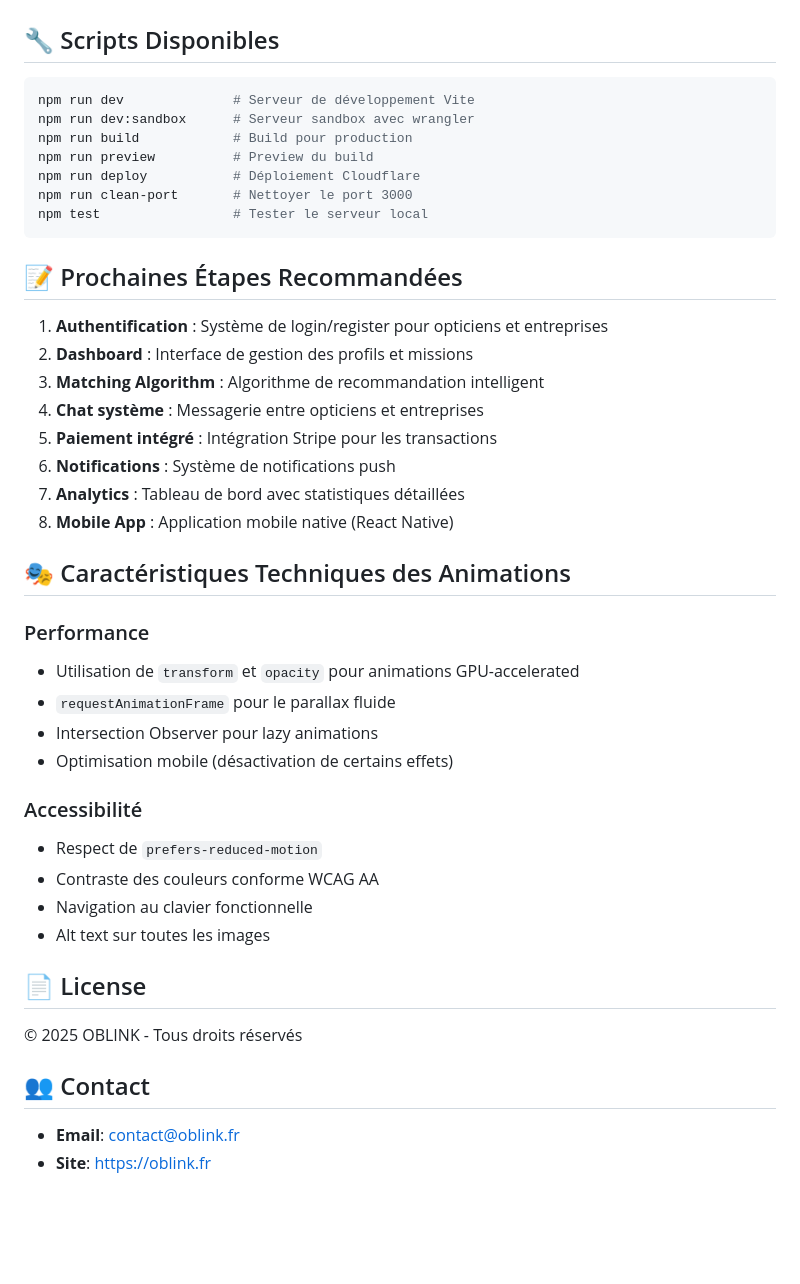
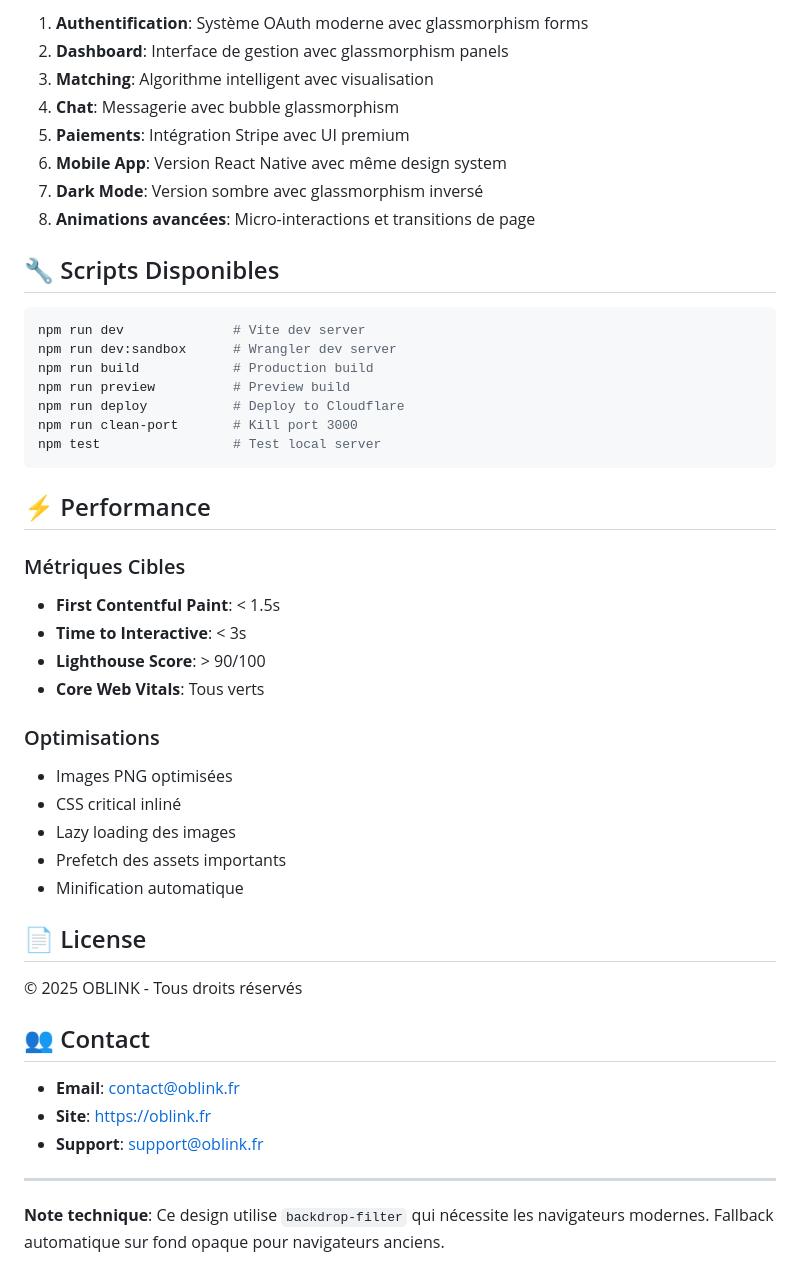
Before and after one commit to Sergi77-Bo/oblink-v5, a Markdown page: README.md, the part around the change printed below. Drawn GitHub-style; blank space fills up the shorter version.

````diff
--- a/README.md
+++ b/README.md
@@ -138,40 +223,38 @@ npm run deploy
+1. **Authentification**: Système OAuth moderne avec glassmorphism forms
+2. **Dashboard**: Interface de gestion avec glassmorphism panels
+3. **Matching**: Algorithme intelligent avec visualisation
+4. **Chat**: Messagerie avec bubble glassmorphism
+5. **Paiements**: Intégration Stripe avec UI premium
+6. **Mobile App**: Version React Native avec même design system
+7. **Dark Mode**: Version sombre avec glassmorphism inversé
+8. **Animations avancées**: Micro-interactions et transitions de page
 
 ## 🔧 Scripts Disponibles
 
 ```bash
-npm run dev              # Serveur de développement Vite
-npm run dev:sandbox      # Serveur sandbox avec wrangler
-npm run build            # Build pour production
-npm run preview          # Preview du build
-npm run deploy           # Déploiement Cloudflare
-npm run clean-port       # Nettoyer le port 3000
-npm test                 # Tester le serveur local
+npm run dev              # Vite dev server
+npm run dev:sandbox      # Wrangler dev server
+npm run build            # Production build
+npm run preview          # Preview build
+npm run deploy           # Deploy to Cloudflare
+npm run clean-port       # Kill port 3000
+npm test                 # Test local server
 ```
 
-## 📝 Prochaines Étapes Recommandées
+## ⚡ Performance
 
-1. **Authentification** : Système de login/register pour opticiens et entreprises
-2. **Dashboard** : Interface de gestion des profils et missions
-3. **Matching Algorithm** : Algorithme de recommandation intelligent
-4. **Chat système** : Messagerie entre opticiens et entreprises
-5. **Paiement intégré** : Intégration Stripe pour les transactions
-6. **Notifications** : Système de notifications push
-7. **Analytics** : Tableau de bord avec statistiques détaillées
-8. **Mobile App** : Application mobile native (React Native)
+### Métriques Cibles
+- **First Contentful Paint**: < 1.5s
+- **Time to Interactive**: < 3s
+- **Lighthouse Score**: > 90/100
+- **Core Web Vitals**: Tous verts
 
-## 🎭 Caractéristiques Techniques des Animations
-
-### Performance
-- Utilisation de `transform` et `opacity` pour animations GPU-accelerated
-- `requestAnimationFrame` pour le parallax fluide
-- Intersection Observer pour lazy animations
-- Optimisation mobile (désactivation de certains effets)
-
-### Accessibilité
-- Respect de `prefers-reduced-motion`
-- Contraste des couleurs conforme WCAG AA
-- Navigation au clavier fonctionnelle
-- Alt text sur toutes les images
+### Optimisations
+- Images PNG optimisées
+- CSS critical inliné
+- Lazy loading des images
+- Prefetch des assets importants
+- Minification automatique
 
 ## 📄 License
 
@@ -181,3 +264,8 @@ npm test                 # Tester le serveur local
 
 - **Email**: contact@oblink.fr
 - **Site**: https://oblink.fr
+- **Support**: support@oblink.fr
+
+---
+
+**Note technique**: Ce design utilise `backdrop-filter` qui nécessite les navigateurs modernes. Fallback automatique sur fond opaque pour navigateurs anciens.
````
Also changed, not shown: other parts of README.md (+165 -80 lines).
